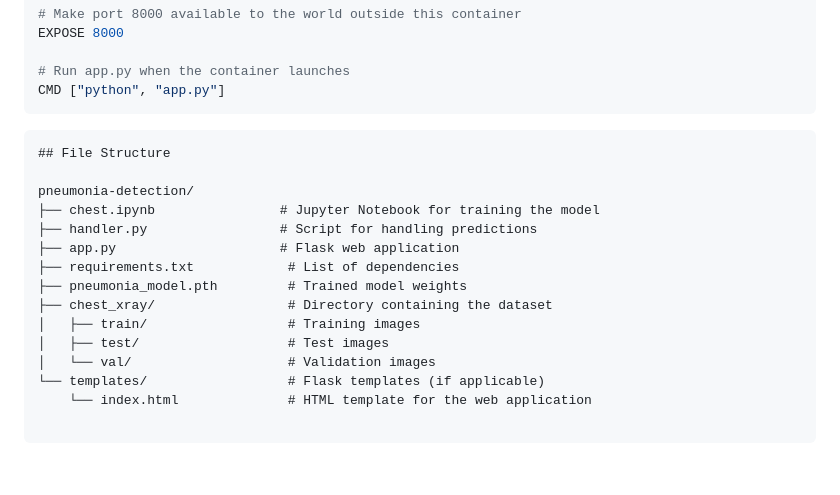
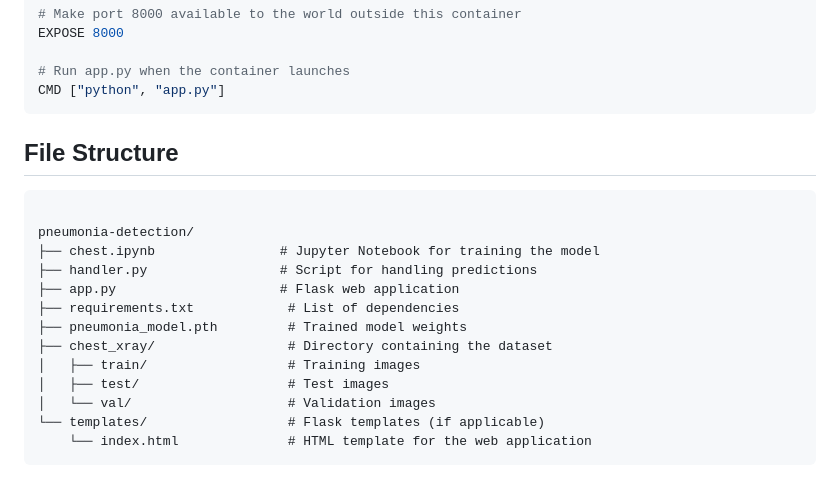
Before and after one commit to umayyentur/Chest_X-Ray_Images_-Pneumonia, a Markdown page: README.md, the part around the change printed below. Rendered like a GitHub page.

````diff
--- a/README.md
+++ b/README.md
@@ -100,8 +100,8 @@ EXPOSE 8000
 CMD ["python", "app.py"]
 ```
 
+## File Structure
 ```markdown
-## File Structure
 
 pneumonia-detection/
 ├── chest.ipynb                # Jupyter Notebook for training the model
@@ -115,5 +115,4 @@ pneumonia-detection/
 │   └── val/                    # Validation images
 └── templates/                  # Flask templates (if applicable)
     └── index.html              # HTML template for the web application
-
 ```
````
Also changed, not shown: other parts of README.md (+2 -2 lines).
